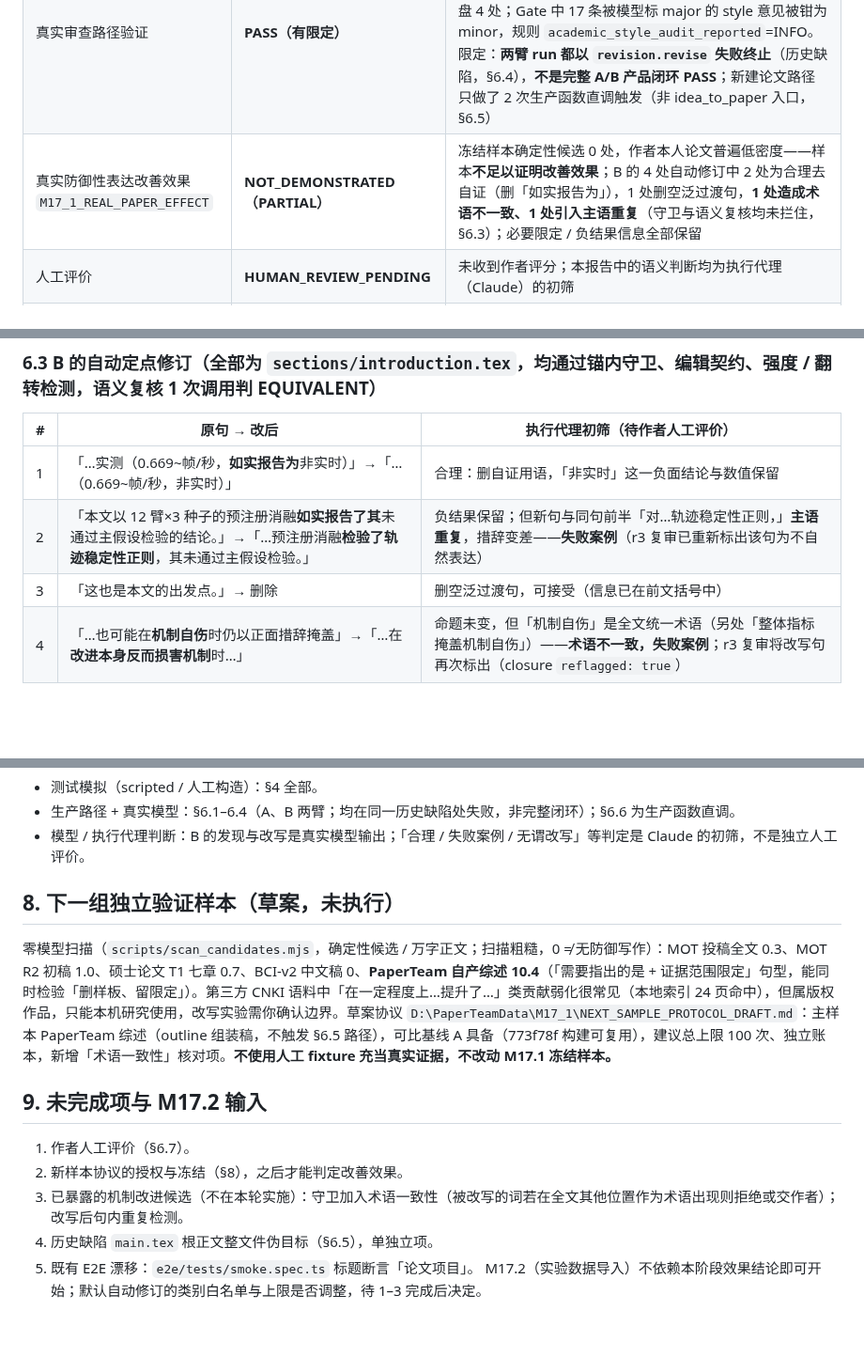
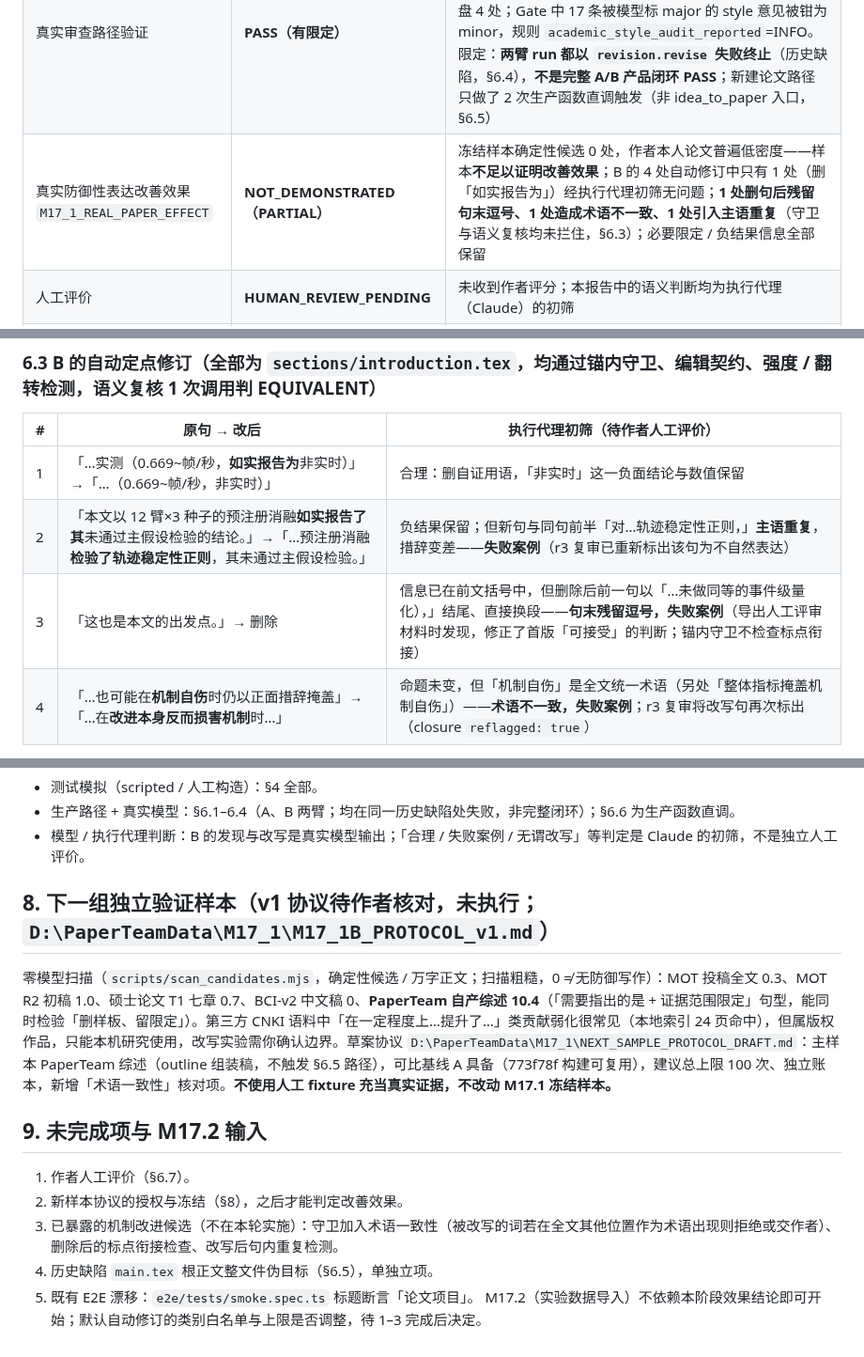
Before and after one commit to JiahongXu88/PaperTeam, a Markdown page: docs/research/M17_1_MANDATORY_STYLE_AUDIT_AND_REVISION.md, 3 parts joined by grey strips. Shown at 94% size. Rendered like a GitHub page; blank space fills up the shorter version.

Commit message:
docs(research): M17.1 report — correct edit #3 verdict (dangling comma after deletion), link human-review pack and M17.1b protocol v1
Co-Authored-By: Claude Opus 5.5 <noreply@anthropic.com>

```diff
--- a/docs/research/M17_1_MANDATORY_STYLE_AUDIT_AND_REVISION.md
+++ b/docs/research/M17_1_MANDATORY_STYLE_AUDIT_AND_REVISION.md
@@ -11,7 +11,7 @@
 |---|---|---|
 | 工程 `M17_1_ENGINEERING` | **PASS** | 默认调用、单元级覆盖与失败可追踪、风格 issue 机器侧钳为建议性、定点修订受锚点 + 守卫 + 编辑契约 + 语义否决约束；后端 4894 / 前端 392 测试、typecheck、build、Playwright 新用例、CI 与 Linux Integration 全部通过（§4） |
 | 真实审查路径验证 | **PASS（有限定）** | 真实模型、真实产品 HTTP 入口：B 臂三轮风格审查 8/8 中文单元覆盖 COMPLETE，复审只重审改动单元；`revision.style_audit_apply` 在 Draft 链真实执行并落盘 4 处；Gate 中 17 条被模型标 major 的 style 意见被钳为 minor，规则 `academic_style_audit_reported`=INFO。限定：**两臂 run 都以 `revision.revise` 失败终止**（历史缺陷，§6.4），**不是完整 A/B 产品闭环 PASS**；新建论文路径只做了 2 次生产函数直调触发（非 idea_to_paper 入口，§6.5） |
-| 真实防御性表达改善效果 `M17_1_REAL_PAPER_EFFECT` | **NOT_DEMONSTRATED（PARTIAL）** | 冻结样本确定性候选 0 处，作者本人论文普遍低密度——样本**不足以证明改善效果**；B 的 4 处自动修订中 2 处为合理去自证（删「如实报告为」），1 处删空泛过渡句，**1 处造成术语不一致、1 处引入主语重复**（守卫与语义复核均未拦住，§6.3）；必要限定 / 负结果信息全部保留 |
+| 真实防御性表达改善效果 `M17_1_REAL_PAPER_EFFECT` | **NOT_DEMONSTRATED（PARTIAL）** | 冻结样本确定性候选 0 处，作者本人论文普遍低密度——样本**不足以证明改善效果**；B 的 4 处自动修订中只有 1 处（删「如实报告为」）经执行代理初筛无问题；**1 处删句后残留句末逗号、1 处造成术语不一致、1 处引入主语重复**（守卫与语义复核均未拦住，§6.3）；必要限定 / 负结果信息全部保留 |
 | 人工评价 | **HUMAN_REVIEW_PENDING** | 未收到作者评分；本报告中的语义判断均为执行代理（Claude）的初筛 |
 | `M17_1_COMPLETE` | **否** | 工程达标，审查路径真实可用；改善效果未被证明、人工评价未完成、两臂闭环均未跑通 |
 
@@ -111,7 +111,7 @@
 |---|---|---|
 | 1 | 「…实测（0.669~帧/秒，**如实报告为**非实时）」→「…（0.669~帧/秒，非实时）」 | 合理：删自证用语，「非实时」这一负面结论与数值保留 |
 | 2 | 「本文以 12 臂×3 种子的预注册消融**如实报告了其**未通过主假设检验的结论。」→「…预注册消融**检验了轨迹稳定性正则**，其未通过主假设检验。」 | 负结果保留；但新句与同句前半「对…轨迹稳定性正则，」**主语重复**，措辞变差——**失败案例**（r3 复审已重新标出该句为不自然表达） |
-| 3 | 「这也是本文的出发点。」→ 删除 | 删空泛过渡句，可接受（信息已在前文括号中） |
+| 3 | 「这也是本文的出发点。」→ 删除 | 信息已在前文括号中，但删除后前一句以「…未做同等的事件级量化），」结尾、直接换段——**句末残留逗号，失败案例**（导出人工评审材料时发现，修正了首版「可接受」的判断；锚内守卫不检查标点衔接） |
 | 4 | 「…也可能在**机制自伤**时仍以正面措辞掩盖」→「…在**改进本身反而损害机制**时…」 | 命题未变，但「机制自伤」是全文统一术语（另处「整体指标掩盖机制自伤」）——**术语不一致，失败案例**；r3 复审将改写句再次标出（closure `reflagged: true`） |
 
 复评（确定性）：4 条均 CLOSED（原句已不在、改写在位）；其中 1 条被重新标出。按「每 run 至多一次」上界，系统没有再自动改，而是交给作者。
@@ -137,13 +137,13 @@
 - 生产路径 + 真实模型：§6.1–6.4（A、B 两臂；均在同一历史缺陷处失败，非完整闭环）；§6.6 为生产函数直调。
 - 模型 / 执行代理判断：B 的发现与改写是真实模型输出；「合理 / 失败案例 / 无谓改写」等判定是 Claude 的初筛，不是独立人工评价。
 
-## 8. 下一组独立验证样本（草案，未执行）
+## 8. 下一组独立验证样本（v1 协议待作者核对，未执行；`D:\PaperTeamData\M17_1\M17_1B_PROTOCOL_v1.md`）
 零模型扫描（`scripts/scan_candidates.mjs`，确定性候选 / 万字正文；扫描粗糙，0 ≠ 无防御写作）：MOT 投稿全文 0.3、MOT R2 初稿 1.0、硕士论文 T1 七章 0.7、BCI-v2 中文稿 0、**PaperTeam 自产综述 10.4**（「需要指出的是 + 证据范围限定」句型，能同时检验「删样板、留限定」）。第三方 CNKI 语料中「在一定程度上…提升了…」类贡献弱化很常见（本地索引 24 页命中），但属版权作品，只能本机研究使用，改写实验需你确认边界。草案协议 `D:\PaperTeamData\M17_1\NEXT_SAMPLE_PROTOCOL_DRAFT.md`：主样本 PaperTeam 综述（outline 组装稿，不触发 §6.5 路径），可比基线 A 具备（773f78f 构建可复用），建议总上限 100 次、独立账本，新增「术语一致性」核对项。**不使用人工 fixture 充当真实证据，不改动 M17.1 冻结样本。**
 
 ## 9. 未完成项与 M17.2 输入
 1. 作者人工评价（§6.7）。
 2. 新样本协议的授权与冻结（§8），之后才能判定改善效果。
-3. 已暴露的机制改进候选（不在本轮实施）：守卫加入术语一致性（被改写的词若在全文其他位置作为术语出现则拒绝或交作者）；改写后句内重复检测。
+3. 已暴露的机制改进候选（不在本轮实施）：守卫加入术语一致性（被改写的词若在全文其他位置作为术语出现则拒绝或交作者）、删除后的标点衔接检查、改写后句内重复检测。
 4. 历史缺陷 `main.tex` 根正文整文件伪目标（§6.5），单独立项。
 5. 既有 E2E 漂移：`e2e/tests/smoke.spec.ts` 标题断言「论文项目」。
 M17.2（实验数据导入）不依赖本阶段效果结论即可开始；默认自动修订的类别白名单与上限是否调整，待 1–3 完成后决定。
```
Also changed, not shown: other parts of docs/research/M17_1_MANDATORY_STYLE_AUDIT_AND_REVISION.md (+1 -1 lines).
